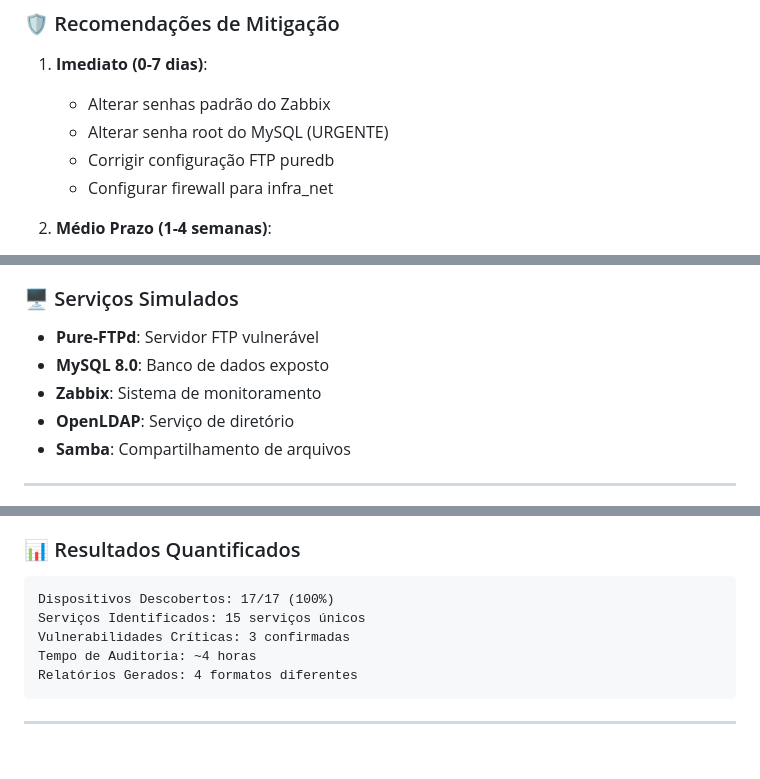
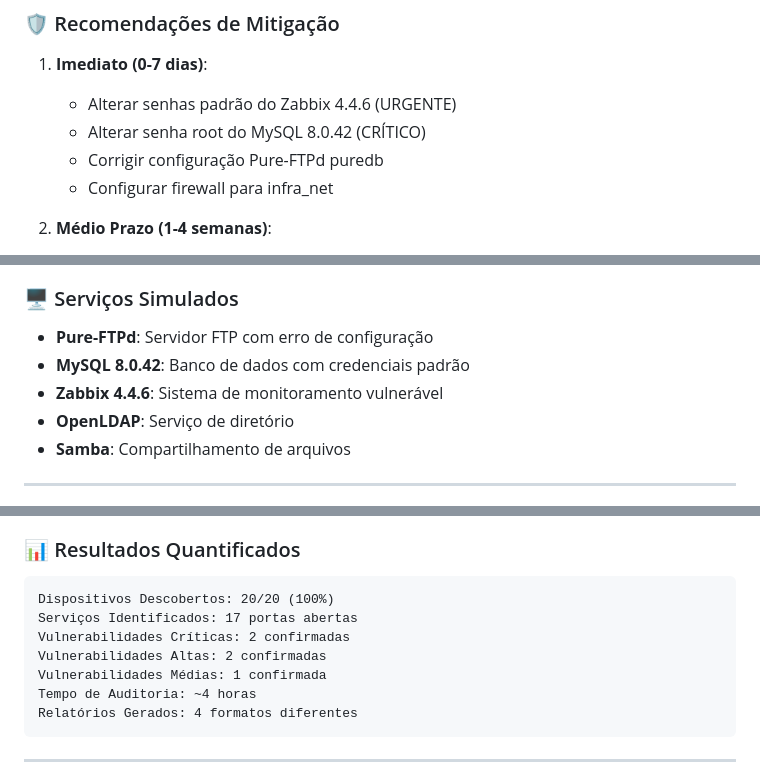
Before and after one commit to SamiraCavalcanti/Projeto1-Cyber, a Markdown page: README.md, 3 parts joined by grey strips. GitHub-like rendering; blank space fills up the shorter version.

````diff
--- a/README.md
+++ b/README.md
@@ -332,9 +377,9 @@ mysql> SELECT user,host FROM mysql.user;
 ### 🛡️ Recomendações de Mitigação
 
 1. **Imediato (0-7 dias)**:
-   - Alterar senhas padrão do Zabbix
-   - Alterar senha root do MySQL (URGENTE)
-   - Corrigir configuração FTP puredb
+   - Alterar senhas padrão do Zabbix 4.4.6 (URGENTE)
+   - Alterar senha root do MySQL 8.0.42 (CRÍTICO)
+   - Corrigir configuração Pure-FTPd puredb
    - Configurar firewall para infra_net
 
 2. **Médio Prazo (1-4 semanas)**:
@@ -363,9 +408,9 @@ mysql> SELECT user,host FROM mysql.user;
 
 
 ### 🖥️ Serviços Simulados
-- **Pure-FTPd**: Servidor FTP vulnerável
-- **MySQL 8.0**: Banco de dados exposto
-- **Zabbix**: Sistema de monitoramento
+- **Pure-FTPd**: Servidor FTP com erro de configuração
+- **MySQL 8.0.42**: Banco de dados com credenciais padrão
+- **Zabbix 4.4.6**: Sistema de monitoramento vulnerável
 - **OpenLDAP**: Serviço de diretório
 - **Samba**: Compartilhamento de arquivos
 
@@ -385,9 +430,11 @@ mysql> SELECT user,host FROM mysql.user;
 ### 📊 Resultados Quantificados
 
 ```
-Dispositivos Descobertos: 17/17 (100%)
-Serviços Identificados: 15 serviços únicos
-Vulnerabilidades Críticas: 3 confirmadas
+Dispositivos Descobertos: 20/20 (100%)
+Serviços Identificados: 17 portas abertas
+Vulnerabilidades Críticas: 2 confirmadas
+Vulnerabilidades Altas: 2 confirmadas
+Vulnerabilidades Médias: 1 confirmada
 Tempo de Auditoria: ~4 horas
 Relatórios Gerados: 4 formatos diferentes
 ```
````
Also changed, not shown: other parts of README.md (+60 -15 lines), topologia_rede_auditoria.png, 2 other files.
